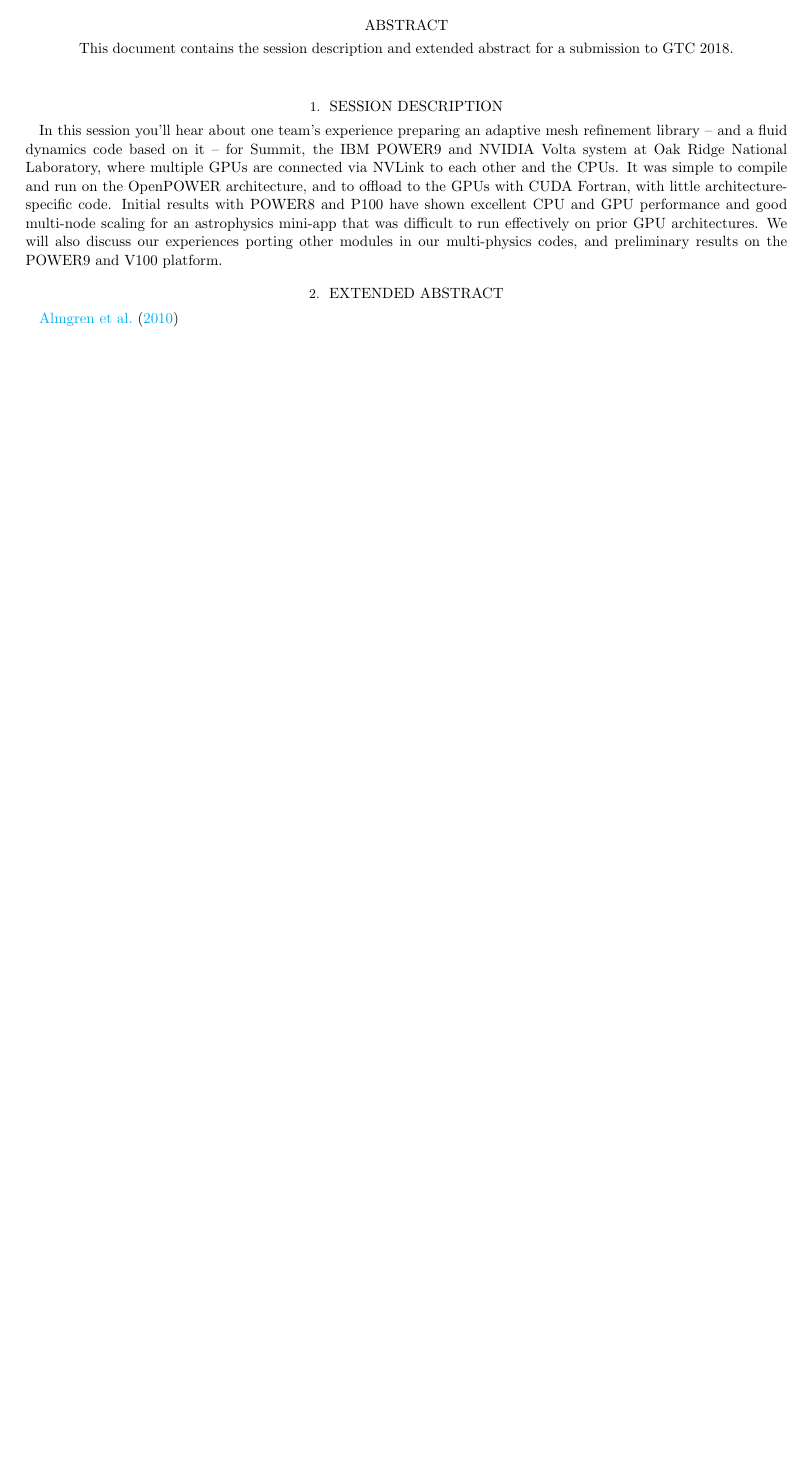
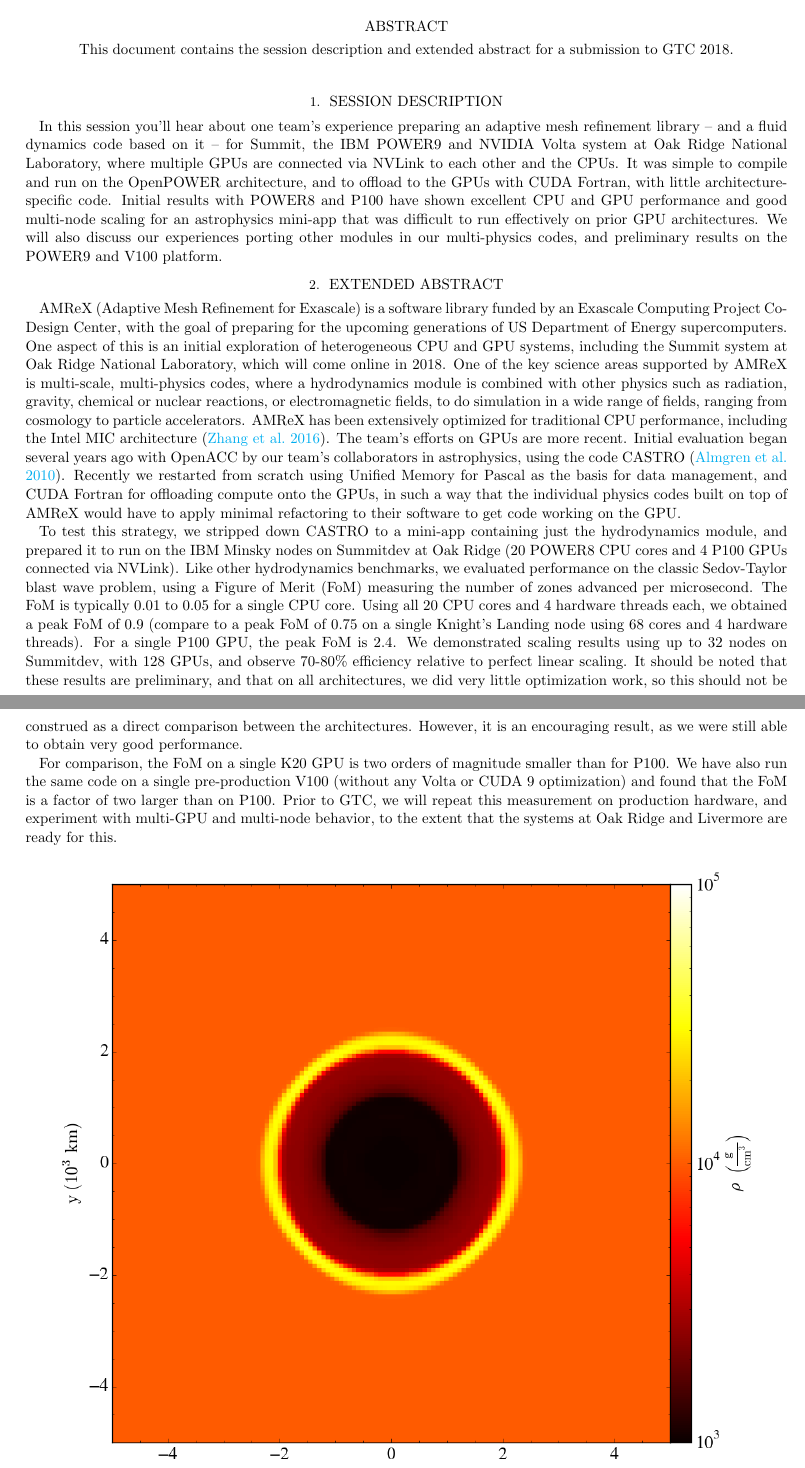
Before and after one commit to maxpkatz/GTC_2018, a LaTeX paper (abstract.tex): part of the page before the commit and two parts of pages 1 and 2 of 4 after it, the two joined at a grey line, cut so that both start at the same text, the shorter picture padded with empty space. Compiled offline with pdfLaTeX.

Commit message:
Add extended abstract and figures

```diff
--- a/abstract.tex
+++ b/abstract.tex
@@ -76,6 +76,40 @@ results on the POWER9 and V100 platform.
 
 \section{Extended Abstract}
 
-% Put a citation in here just to get the references to compile
+AMReX (Adaptive Mesh Refinement for Exascale) is a software library funded by an
+Exascale Computing Project Co-Design Center, with the goal of preparing for the upcoming
+generations of US Department of Energy supercomputers. One aspect of this is an initial
+exploration of heterogeneous CPU and GPU systems, including the Summit system at Oak Ridge
+National Laboratory, which will come online in 2018. One of the key science areas supported
+by AMReX is multi-scale, multi-physics codes, where a hydrodynamics module is combined with
+other physics such as radiation, gravity, chemical or nuclear reactions, or electromagnetic
+fields, to do simulation in a wide range of fields, ranging from cosmology to particle accelerators.
+AMReX has been extensively optimized for traditional CPU performance, including
+the Intel MIC architecture \citep{boxlib-tiling}. The team's efforts
+on GPUs are more recent. Initial evaluation began several years ago with OpenACC
+by our team's collaborators in astrophysics, using the code CASTRO \citep{castro}. Recently we
+restarted from scratch using Unified Memory for Pascal as the basis for data management,
+and CUDA Fortran for offloading compute onto the GPUs, in such a way that the individual
+physics codes built on top of AMReX would have to apply minimal refactoring to their
+software to get code working on the GPU.
 
-\cite{castro}
+To test this strategy, we stripped down CASTRO to a mini-app containing just the
+hydrodynamics module, and prepared it to run on the IBM Minsky nodes on Summitdev
+at Oak Ridge (20 POWER8 CPU cores and 4 P100 GPUs connected via NVLink). Like other
+hydrodynamics benchmarks, we evaluated performance on the classic Sedov-Taylor blast
+wave problem, using a Figure of Merit (FoM) measuring the number of zones advanced
+per microsecond. The FoM is typically 0.01 to 0.05 for a single CPU core. Using all 20 CPU cores and
+4 hardware threads each, we obtained a peak FoM of 0.9 (compare to a peak FoM
+of 0.75 on a single Knight's Landing node using 68 cores and 4 hardware threads).
+For a single P100 GPU, the peak FoM is 2.4. We demonstrated scaling results using up to
+32 nodes on Summitdev, with 128 GPUs, and observe 70-80\% efficiency relative to perfect
+linear scaling. It should be noted that these results are preliminary, and that on all
+architectures, we did very little optimization work, so this should not be construed
+as a direct comparison between the architectures. However, it is an encouraging result,
+as we were still able to obtain very good performance.
+
+For comparison, the FoM on a single K20 GPU is two orders of magnitude smaller than for P100.
+We have also run the same code on a single pre-production V100 (without any Volta or CUDA 9 optimization)
+and found that the FoM is a factor of two larger than on P100. Prior to GTC, we will repeat
+this measurement on production hardware, and experiment with multi-GPU and multi-node
+behavior, to the extent that the systems at Oak Ridge and Livermore are ready for this.
```
Also changed, not shown: refs.bib (+6 -2 lines), scaling.png (added), sedov.png (added), abstract.tex (27 more changed lines).
